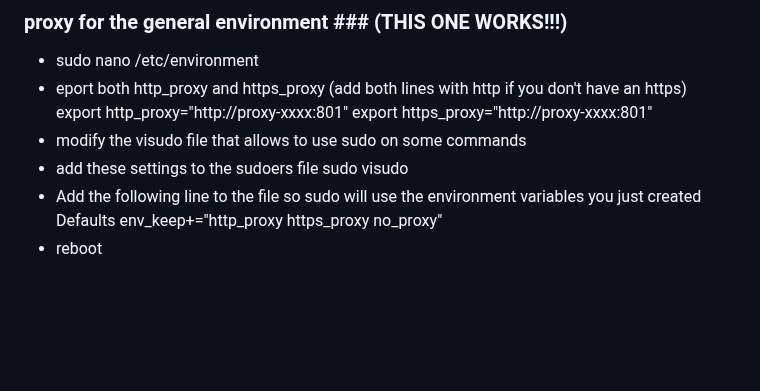
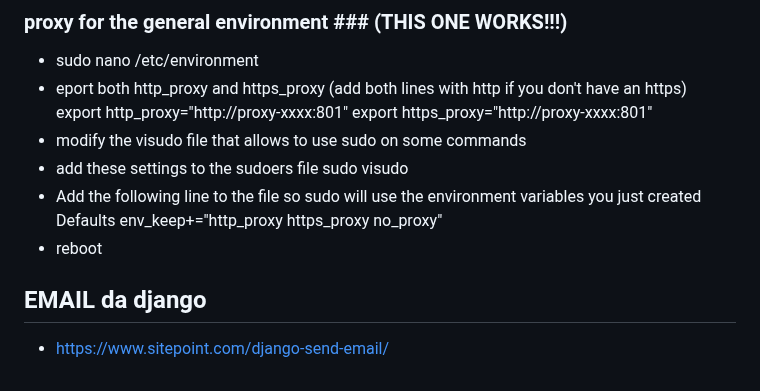
Before and after one commit to flond7/handleUsers, a Markdown page: handleUsers/README.md, the part around the change. Drawn GitHub-style; blank space fills up the shorter version.

Commit message:
added info for email

```diff
--- a/handleUsers/README.md
+++ b/handleUsers/README.md
@@ -387,3 +387,8 @@ https://blog.logrocket.com/filtering-querysets-dynamically-in-django/
 - Add the following line to the file so sudo will use the environment variables you just created
   Defaults    env_keep+="http_proxy https_proxy no_proxy"
 - reboot
+
+
+
+## EMAIL da django
+- https://www.sitepoint.com/django-send-email/
```
